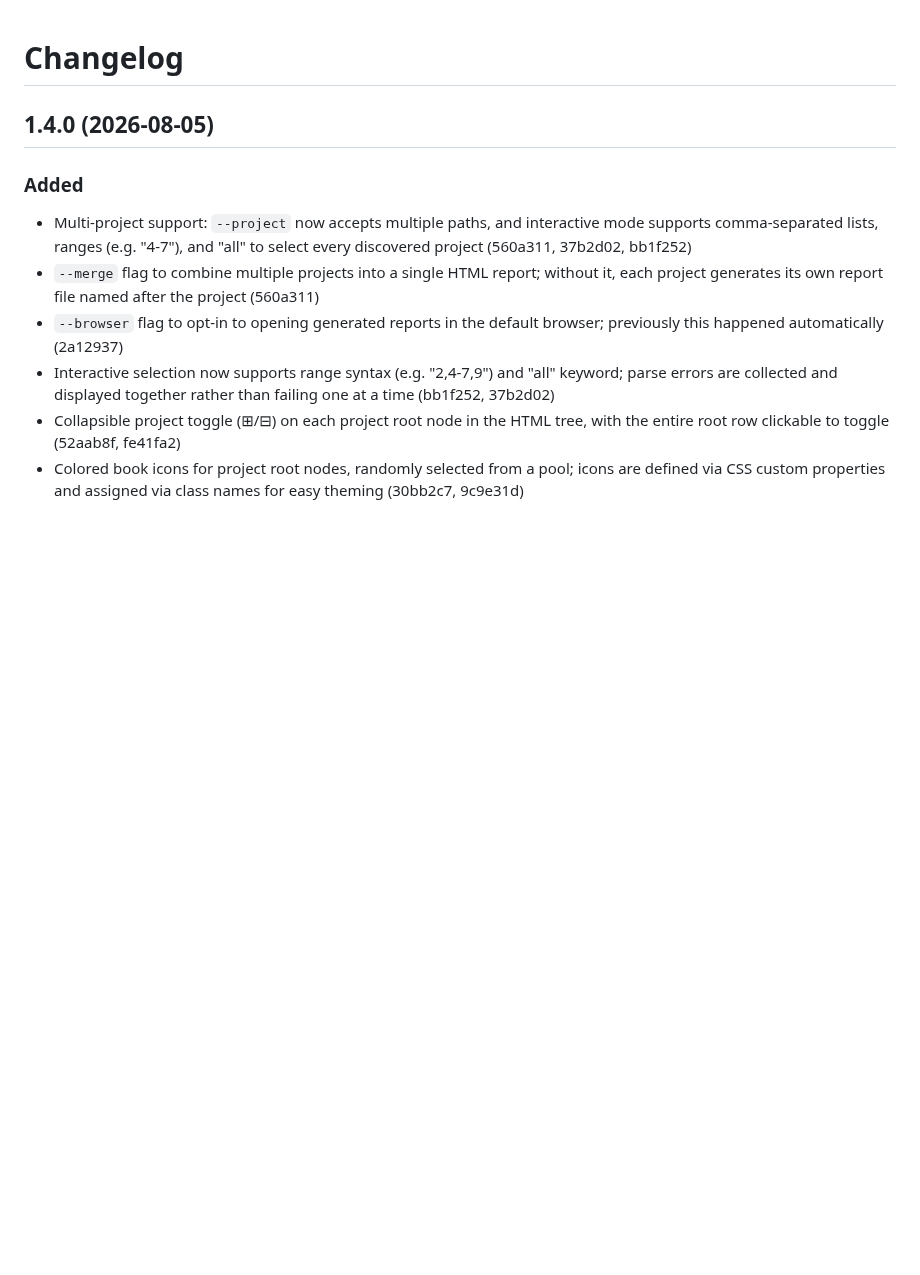
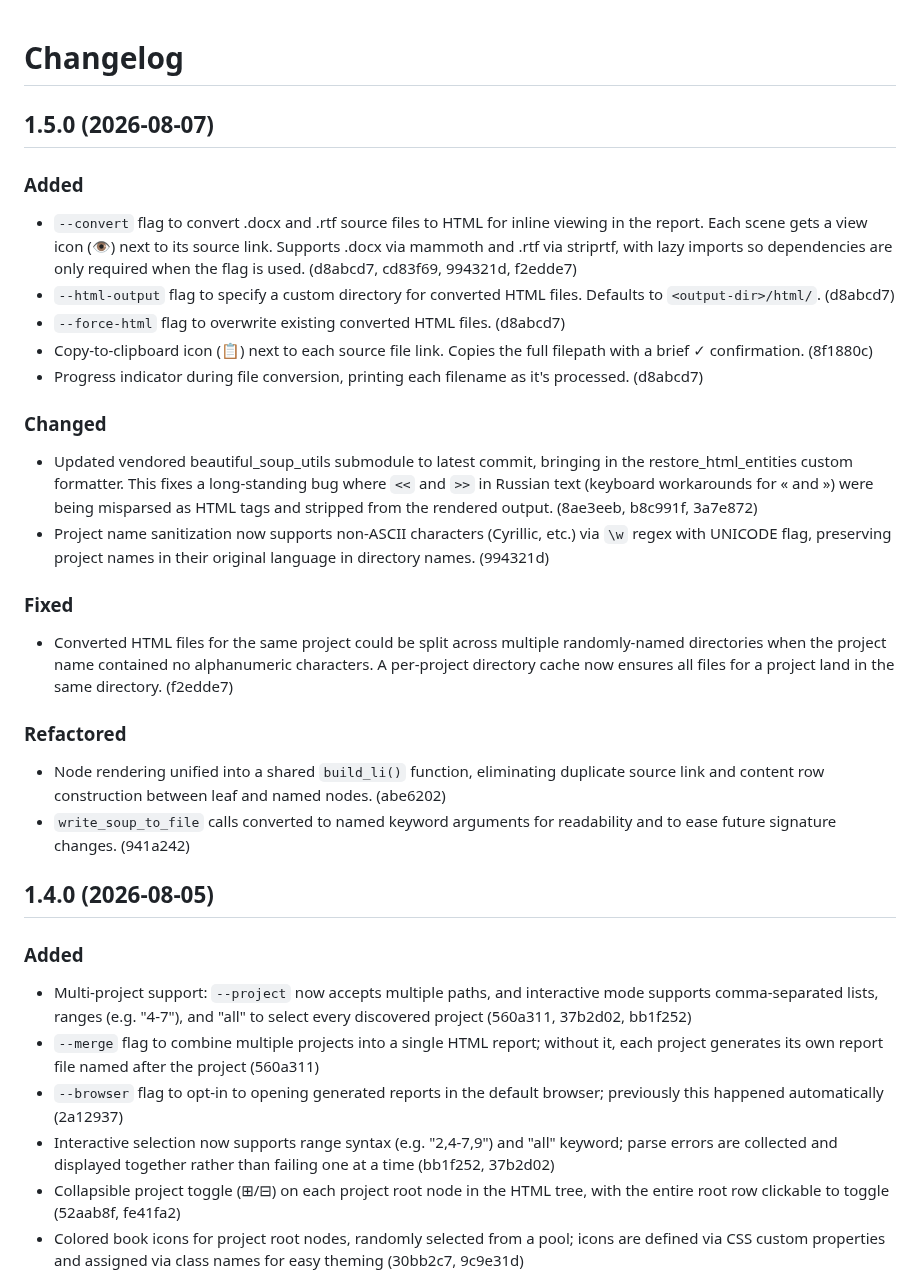
Before and after one commit to bkuz114/SmartEdit-filepath-finder, a Markdown page: CHANGELOG.md, the part around the change. GitHub-like rendering; blank space fills up the shorter version.

Commit message:
docs: add CHANGELOG entries for v1.5.0

```diff
--- a/CHANGELOG.md
+++ b/CHANGELOG.md
@@ -1,4 +1,43 @@
 # Changelog
+
+## 1.5.0 (2026-08-07)
+
+### Added
+- `--convert` flag to convert .docx and .rtf source files to HTML for
+  inline viewing in the report. Each scene gets a view icon (👁) next to
+  its source link. Supports .docx via mammoth and .rtf via striprtf,
+  with lazy imports so dependencies are only required when the flag is
+  used. (d8abcd7, cd83f69, 994321d, f2edde7)
+- `--html-output` flag to specify a custom directory for converted HTML
+  files. Defaults to `<output-dir>/html/`. (d8abcd7)
+- `--force-html` flag to overwrite existing converted HTML files. (d8abcd7)
+- Copy-to-clipboard icon (📋) next to each source file link. Copies the
+  full filepath with a brief ✓ confirmation. (8f1880c)
+- Progress indicator during file conversion, printing each filename as
+  it's processed. (d8abcd7)
+
+### Changed
+- Updated vendored beautiful_soup_utils submodule to latest commit,
+  bringing in the restore_html_entities custom formatter. This fixes
+  a long-standing bug where `<<` and `>>` in Russian text (keyboard
+  workarounds for « and ») were being misparsed as HTML tags and
+  stripped from the rendered output. (8ae3eeb, b8c991f, 3a7e872)
+- Project name sanitization now supports non-ASCII characters (Cyrillic,
+  etc.) via `\w` regex with UNICODE flag, preserving project names in
+  their original language in directory names. (994321d)
+
+### Fixed
+- Converted HTML files for the same project could be split across
+  multiple randomly-named directories when the project name contained
+  no alphanumeric characters. A per-project directory cache now
+  ensures all files for a project land in the same directory. (f2edde7)
+
+### Refactored
+- Node rendering unified into a shared `build_li()` function, eliminating
+  duplicate source link and content row construction between leaf and
+  named nodes. (abe6202)
+- `write_soup_to_file` calls converted to named keyword arguments for
+  readability and to ease future signature changes. (941a242)
 
 ## 1.4.0 (2026-08-05)
 
```
